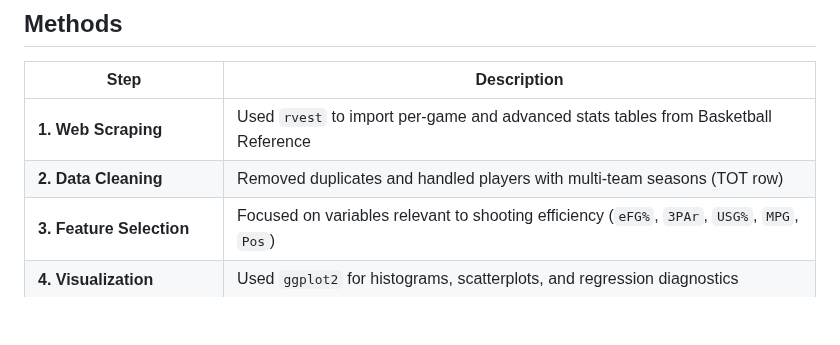
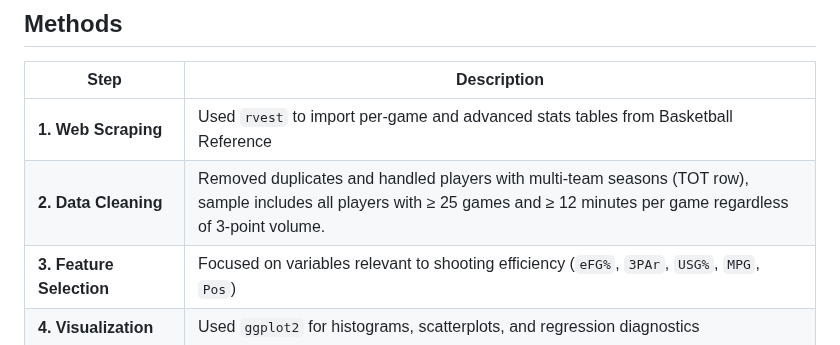
Before and after one commit to willsew/ds_portfolio, a Markdown page: personal_projects/nba-3par-efficiency-analysis/README.md, the part around the change. Drawn GitHub-style; blank space fills up the shorter version.

```diff
--- a/personal_projects/nba-3par-efficiency-analysis/README.md
+++ b/personal_projects/nba-3par-efficiency-analysis/README.md
@@ -47,7 +47,7 @@ Understanding this relationship helps quantify whether the modern 3-point revolu
 | Step | Description |
 |------|--------------|
 | **1. Web Scraping** | Used `rvest` to import per-game and advanced stats tables from Basketball Reference |
-| **2. Data Cleaning** | Removed duplicates and handled players with multi-team seasons (TOT row) |
+| **2. Data Cleaning** | Removed duplicates and handled players with multi-team seasons (TOT row), sample includes all players with ≥ 25 games and ≥ 12 minutes per game regardless of 3-point volume. |
 | **3. Feature Selection** | Focused on variables relevant to shooting efficiency (`eFG%`, `3PAr`, `USG%`, `MPG`, `Pos`) |
 | **4. Visualization** | Used `ggplot2` for histograms, scatterplots, and regression diagnostics |
 | **5. Regression Modeling** | Used `lm()` with robust SEs (`sandwich` + `lmtest`), formatted output with `stargazer` |
```
